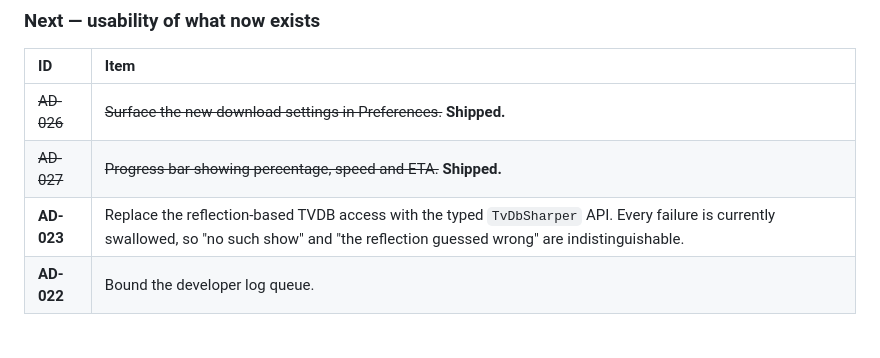
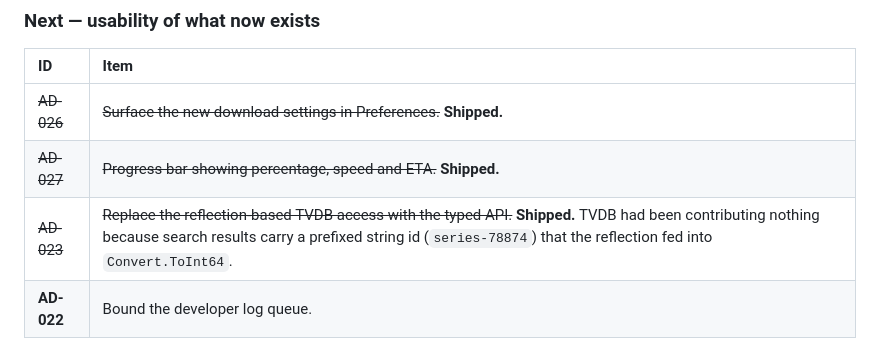
Before and after one commit to neogentrics/AutoDownloader, a Markdown page: docs/ROADMAP.md, the part around the change. Rendered like a GitHub page.

Commit message:
docs: mark AD-023 fixed in the register and roadmap
Co-Authored-By: Claude Opus 5 <noreply@anthropic.com>

```diff
--- a/docs/ROADMAP.md
+++ b/docs/ROADMAP.md
@@ -66,7 +66,7 @@ download to a single badly-named file.
 | :--- | :--- |
 | ~~AD-026~~ | ~~Surface the new download settings in Preferences.~~ **Shipped.** |
 | ~~AD-027~~ | ~~Progress bar showing percentage, speed and ETA.~~ **Shipped.** |
-| **AD-023** | Replace the reflection-based TVDB access with the typed `TvDbSharper` API. Every failure is currently swallowed, so "no such show" and "the reflection guessed wrong" are indistinguishable. |
+| ~~AD-023~~ | ~~Replace the reflection-based TVDB access with the typed API.~~ **Shipped.** TVDB had been contributing nothing because search results carry a prefixed string id (`series-78874`) that the reflection fed into `Convert.ToInt64`. |
 | **AD-022** | Bound the developer log queue. |
 
 ### Then — automation
```
Also changed, not shown: docs/ISSUE-REGISTER.md (+1 -1 lines).
